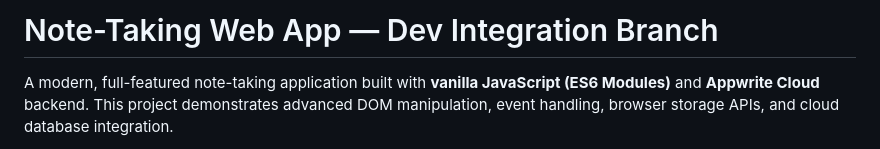
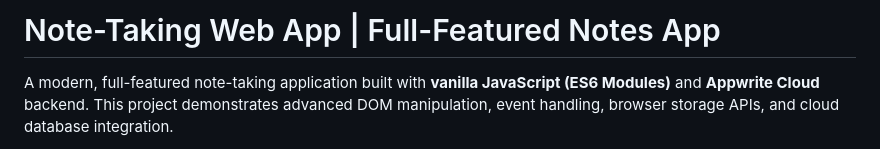
Before and after one commit to illonaaddae/Note-taking-web-app, a Markdown page: README.md, the part around the change. Rendered like a GitHub page.

Commit message:
docs: update README title on dev branch

```diff
--- a/README.md
+++ b/README.md
@@ -1,4 +1,4 @@
-# Note-Taking Web App — Dev Integration Branch
+# Note-Taking Web App | Full-Featured Notes App
 
 A modern, full-featured note-taking application built with **vanilla JavaScript (ES6 Modules)** and **Appwrite Cloud** backend. This project demonstrates advanced DOM manipulation, event handling, browser storage APIs, and cloud database integration.
 
```
